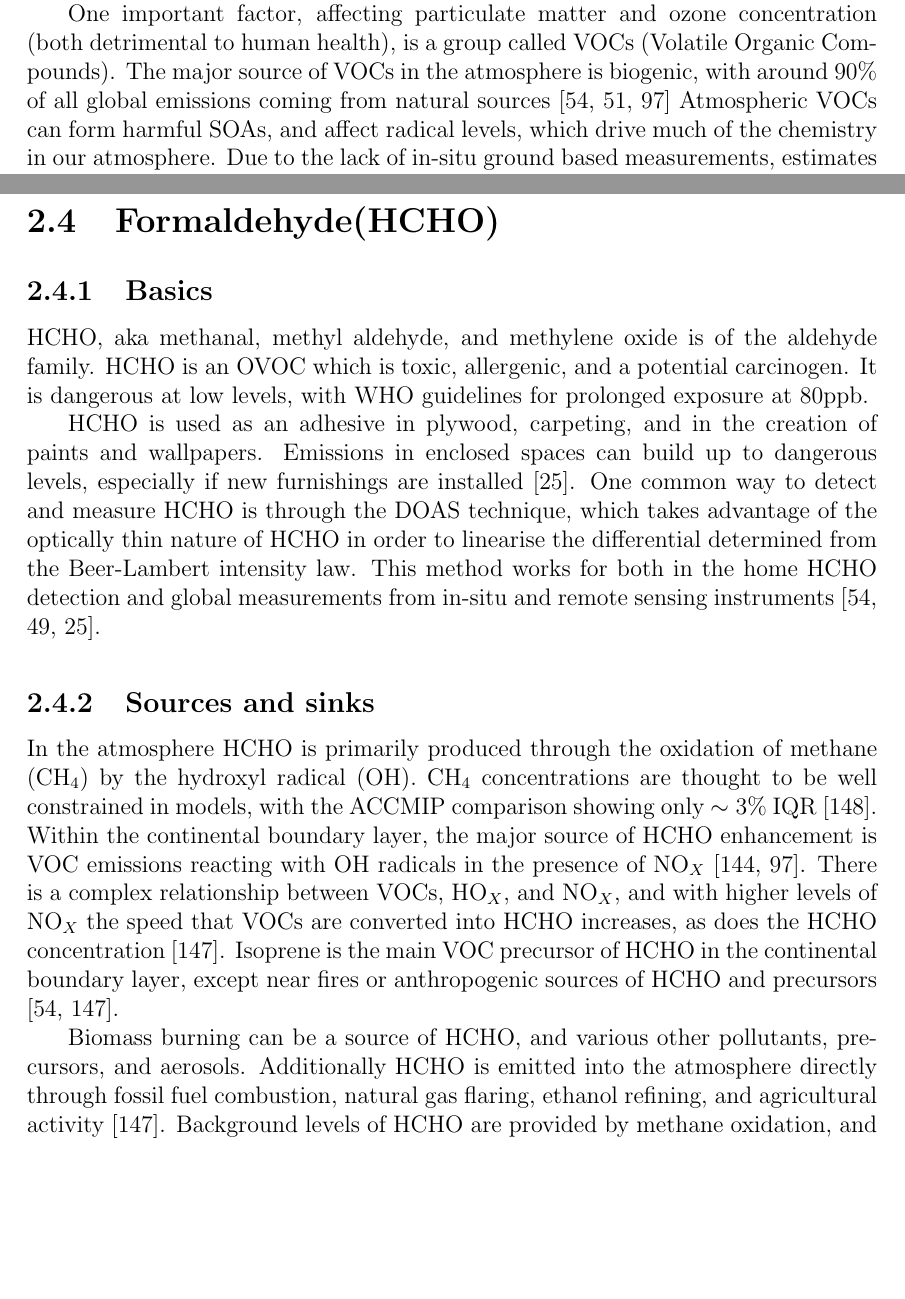
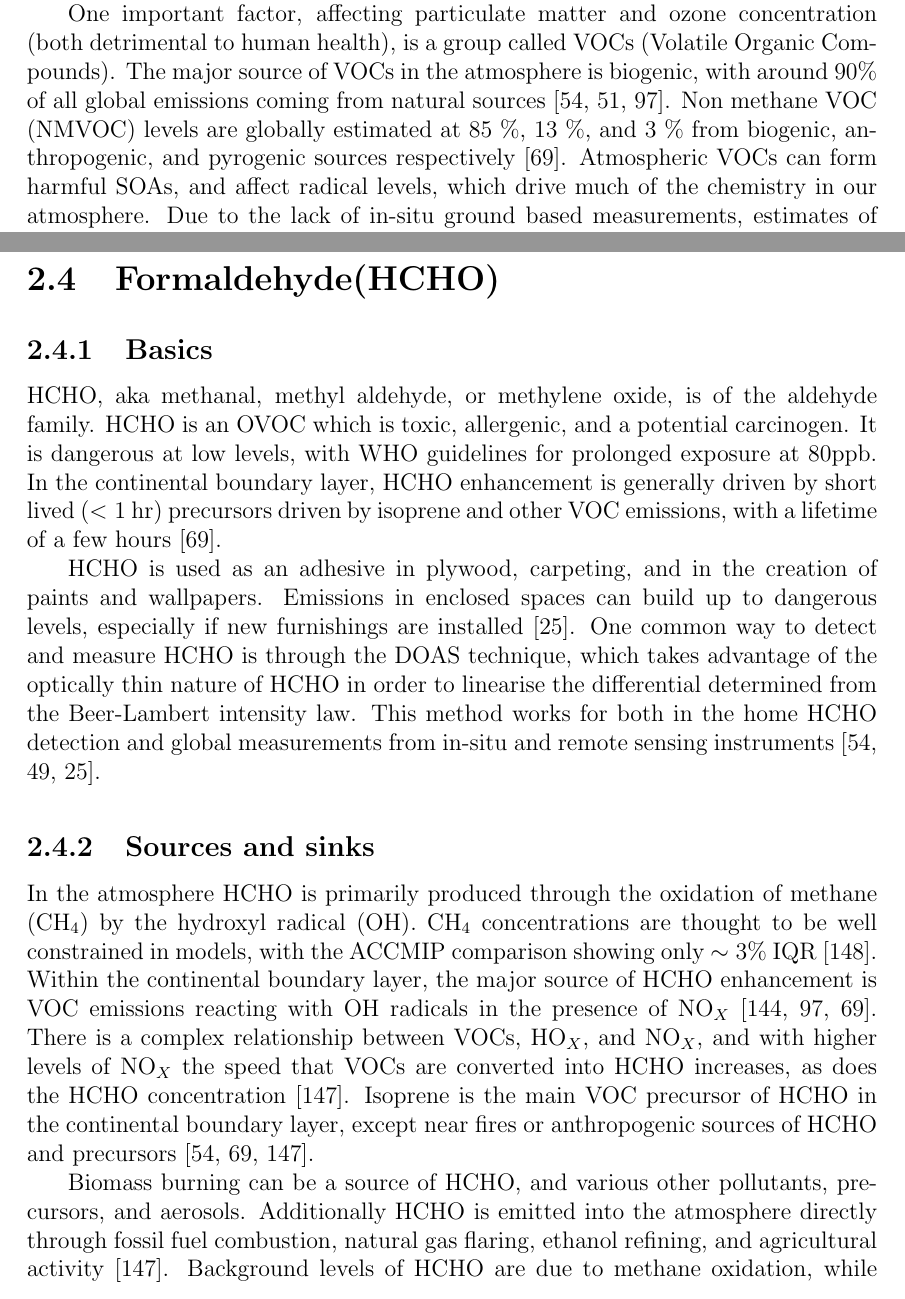
Before and after one commit to jibbals/thesis, a LaTeX thesis (thesis.tex, which reads Chapters/LitReview.tex): two parts of pages 17 and 20 of 124 before the commit and two parts of pages 17 and 20 of 125 after it, joined at a grey line, cut so that both start at the same text, the shorter picture padded with empty space. Compiled offline with pdfLaTeX.

Commit message:
Added more Kefauver2014 and Vasilkov2017

```diff
--- a/Chapters/LitReview.tex
+++ b/Chapters/LitReview.tex
@@ -162,7 +162,8 @@
 
 
     One important factor, affecting particulate matter and ozone concentration (both detrimental to human health), is a group called VOCs (Volatile Organic Compounds).
-    The major source of VOCs in the atmosphere is biogenic, with around 90\% of all global emissions coming from natural sources \citep{Guenther1995,Guenther2006, Millet2006}
+    The major source of VOCs in the atmosphere is biogenic, with around 90\% of all global emissions coming from natural sources \citep{Guenther1995,Guenther2006, Millet2006}.
+    Non methane VOC (NMVOC) levels are globally estimated at 85~\%, 13~\%, and 3~\% from biogenic, anthropogenic, and pyrogenic sources respectively \citep{Kefauver2014}.
     Atmospheric VOCs can form harmful SOAs, and affect radical levels, which drive much of the chemistry in our atmosphere.
     Due to the lack of in-situ ground based measurements, estimates of VOC emissions are uncertain, with large scale extrapolation required \citet{Millet2006}.
     VOC emission is based on many factors, including plant type and soil moisture \citep{Guenther1995}, both of which are not well characterised in Australia \citep{Sindelarova2014, Bauwens2016}.
@@ -267,9 +269,10 @@
 \label{ch_LitRev:sec:HCHO}
 
   \subsection{Basics}
-    HCHO, aka methanal, methyl aldehyde, and methylene oxide is of the aldehyde family.
+    HCHO, aka methanal, methyl aldehyde, or methylene oxide, is of the aldehyde family.
     HCHO is an OVOC which is toxic, allergenic, and a potential carcinogen.
     It is dangerous at low levels, with WHO guidelines for prolonged exposure at 80ppb.
+    In the continental boundary layer, HCHO enhancement is generally driven by short lived ($<1$~hr) precursors driven by isoprene and other VOC emissions, with a lifetime of a few hours \citep{Kefauver2014}.
 
     HCHO is used as an adhesive in plywood, carpeting, and in the creation of paints and wallpapers.
     Emissions in enclosed spaces can build up to dangerous levels, especially if new furnishings are installed \citep{Davenport2015}.
@@ -279,13 +282,13 @@
   \subsection{Sources and sinks}
     In the atmosphere HCHO is primarily produced through the oxidation of methane (CH$_4$) by the hydroxyl radical (OH).
     CH$_4$ concentrations are thought to be well constrained in models, with the ACCMIP comparison showing only $\sim3$\% IQR \citep{Young2013}.
-    Within the continental boundary layer, the major source of HCHO enhancement is VOC emissions reacting with OH radicals in the presence of NO$_X$ \citep{Wagner2002, Millet2006}.
+    Within the continental boundary layer, the major source of HCHO enhancement is VOC emissions reacting with OH radicals in the presence of NO$_X$ \citep{Wagner2002, Millet2006, Kefauver2014}.
     There is a complex relationship between VOCs, HO$_X$, and NO$_X$, and with higher levels of NO$_X$ the speed that VOCs are converted into HCHO increases, as does the HCHO concentration \citep{Wolfe2016}.
-    Isoprene is the main VOC precursor of HCHO in the continental boundary layer, except near fires or anthropogenic sources of HCHO and precursors \citep{Guenther1995, Wolfe2016}.
+    Isoprene is the main VOC precursor of HCHO in the continental boundary layer, except near fires or anthropogenic sources of HCHO and precursors \citep{Guenther1995, Kefauver2014, Wolfe2016}.
 
     Biomass burning can be a source of HCHO, and various other pollutants, precursors, and aerosols.
     Additionally HCHO is emitted into the atmosphere directly through fossil fuel combustion, natural gas flaring, ethanol refining, and agricultural activity \citep{Wolfe2016}.
-    Background levels of HCHO are provided by methane oxidation, and enhancements to regional and continental HCHO is largely driven by isoprene emissions \citep{Guenther1995, Palmer2003, Shim2005}.
+    Background levels of HCHO are due to methane oxidation, while enhancements to regional and continental HCHO are largely driven by isoprene emissions \citep{Guenther1995, Palmer2003, Shim2005, Kefauver2014}.
     \citet{Atkinson2000} summarised the background formation of HCHO with the following reaction:
     \begin{equation} \label{ch_LitRev:eqn:MethaneBackground}
       OH + CH_4 (+ h\nu) + 2NO + 2O_2 \rightarrow OH + HCHO + H_2O + 2O_3
```
Also changed, not shown: Chapters/LitReview.tex (19 more changed lines).
